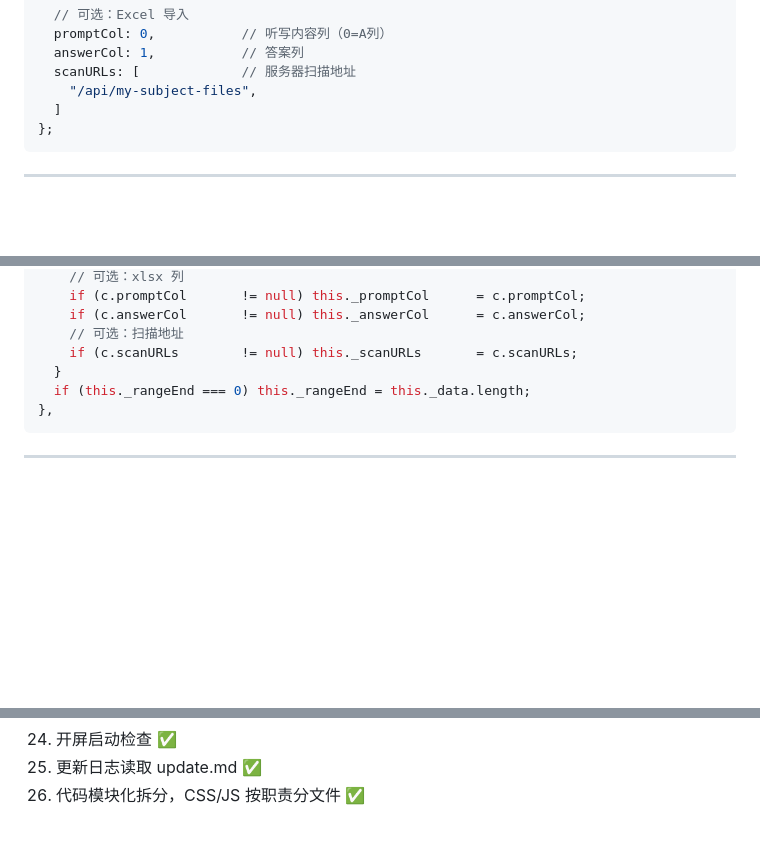
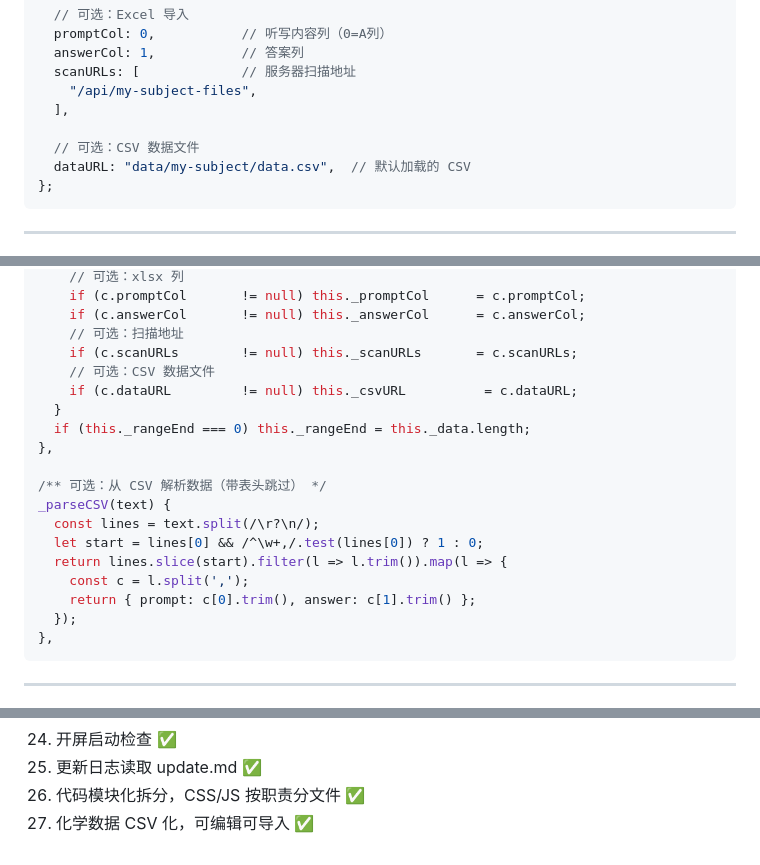
Before and after one commit to qxdho/SeaScribe, a Markdown page: docs/PLUGINS.md, 3 parts joined by grey strips. Rendered like a GitHub page; blank space fills up the shorter version.

Commit message:
docs-v3.3.0

````diff
--- a/docs/PLUGINS.md
+++ b/docs/PLUGINS.md
@@ -75,7 +75,10 @@ window.__MY_SUBJECT_CONFIG__ = {
   answerCol: 1,           // 答案列
   scanURLs: [             // 服务器扫描地址
     "/api/my-subject-files",
-  ]
+  ],
+
+  // 可选：CSV 数据文件
+  dataURL: "data/my-subject/data.csv",  // 默认加载的 CSV
 };
 ```
 
@@ -123,8 +126,20 @@ loadConfig() {
     if (c.answerCol       != null) this._answerCol      = c.answerCol;
     // 可选：扫描地址
     if (c.scanURLs        != null) this._scanURLs       = c.scanURLs;
+    // 可选：CSV 数据文件
+    if (c.dataURL         != null) this._csvURL          = c.dataURL;
   }
   if (this._rangeEnd === 0) this._rangeEnd = this._data.length;
+},
+
+/** 可选：从 CSV 解析数据（带表头跳过） */
+_parseCSV(text) {
+  const lines = text.split(/\r?\n/);
+  let start = lines[0] && /^\w+,/.test(lines[0]) ? 1 : 0;
+  return lines.slice(start).filter(l => l.trim()).map(l => {
+    const c = l.split(',');
+    return { prompt: c[0].trim(), answer: c[1].trim() };
+  });
 },
 ```
 
@@ -246,3 +261,4 @@ const MyPlugin = {
 24. 开屏启动检查 ✅
 25. 更新日志读取 update.md ✅
 26. 代码模块化拆分，CSS/JS 按职责分文件 ✅
+27. 化学数据 CSV 化，可编辑可导入 ✅
````
Also changed, not shown: README.md (+6 -2 lines).
